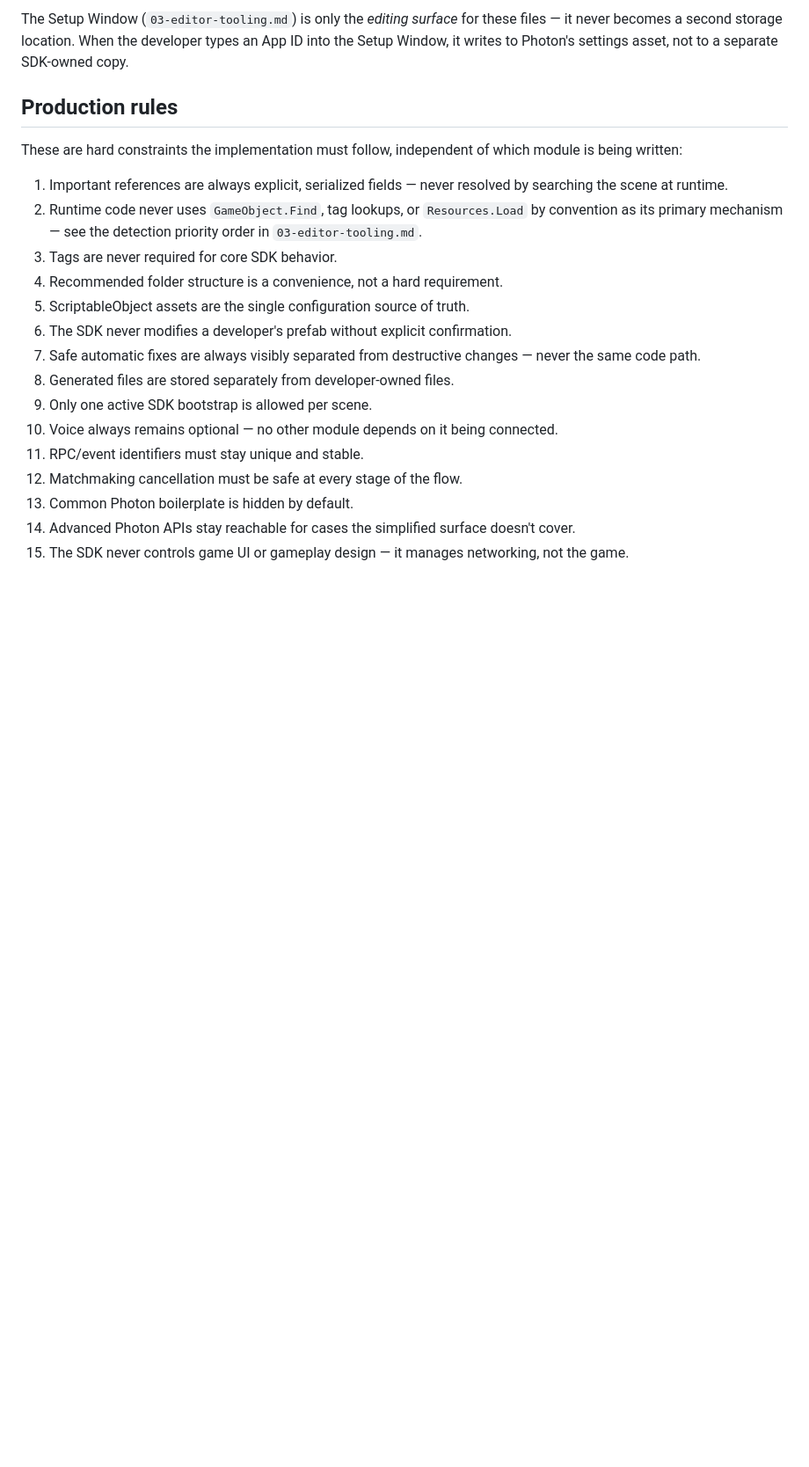
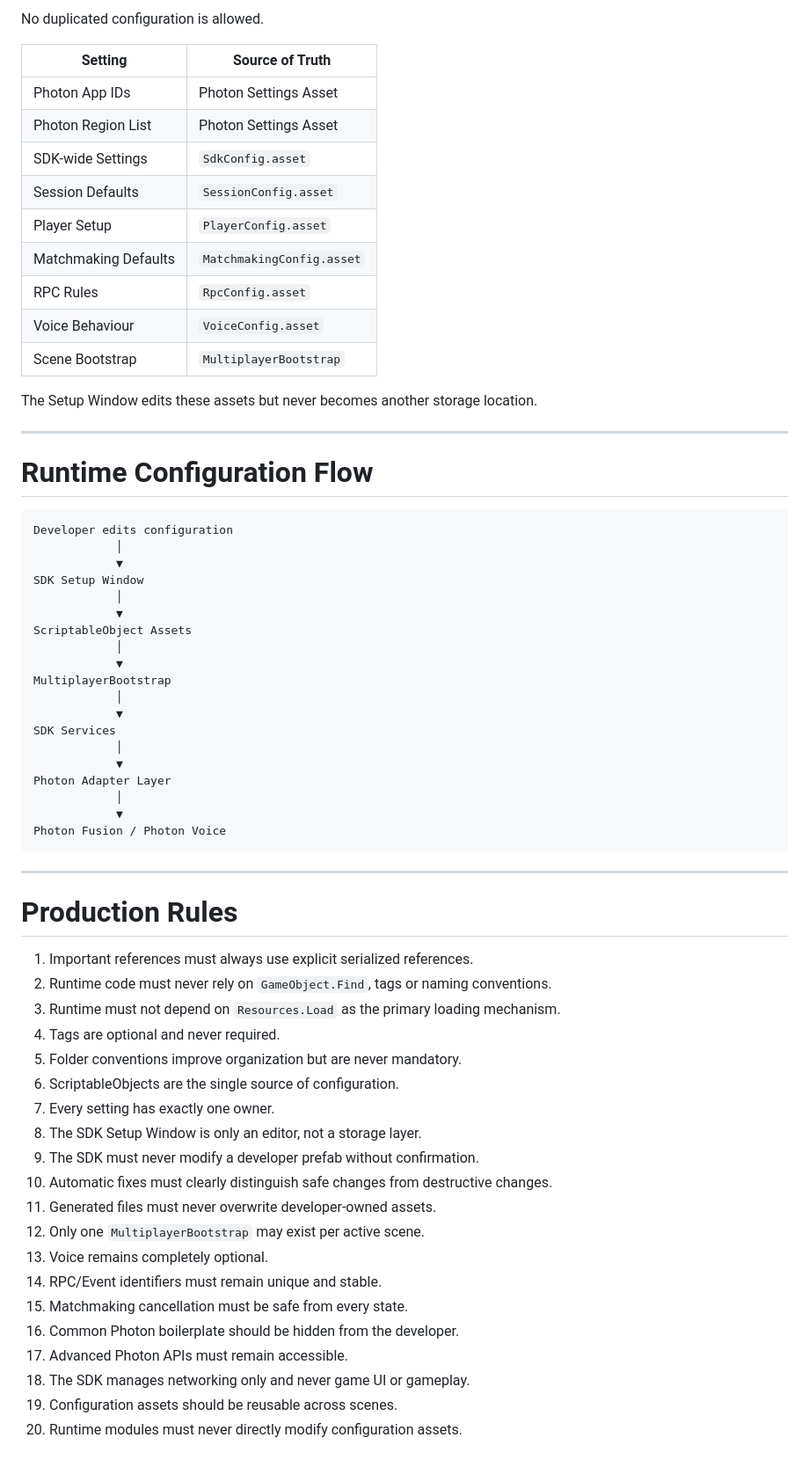
Before and after one commit to sahbadal/multiplayer-sdk-tool, a Markdown page: docs/01-architecture.md, the part around one of its changes. Shown at 88% size. Drawn GitHub-style; blank space fills up the shorter version.

````diff
--- a/docs/01-architecture.md
+++ b/docs/01-architecture.md
@@ -74,34 +158,67 @@ two inspectors or two files.
 
-The Setup Window (`03-editor-tooling.md`) is only the *editing surface*
-for these files — it never becomes a second storage location. When the
-developer types an App ID into the Setup Window, it writes to Photon's
-settings asset, not to a separate SDK-owned copy.
+No duplicated configuration is allowed.
 
-## Production rules
+| Setting | Source of Truth |
+|----------|-----------------|
+| Photon App IDs | Photon Settings Asset |
+| Photon Region List | Photon Settings Asset |
+| SDK-wide Settings | `SdkConfig.asset` |
+| Session Defaults | `SessionConfig.asset` |
+| Player Setup | `PlayerConfig.asset` |
+| Matchmaking Defaults | `MatchmakingConfig.asset` |
+| RPC Rules | `RpcConfig.asset` |
+| Voice Behaviour | `VoiceConfig.asset` |
+| Scene Bootstrap | `MultiplayerBootstrap` |
 
-These are hard constraints the implementation must follow, independent of
-which module is being written:
+The Setup Window edits these assets but never becomes another storage location.
 
-1. Important references are always explicit, serialized fields — never
-   resolved by searching the scene at runtime.
-2. Runtime code never uses `GameObject.Find`, tag lookups, or
-   `Resources.Load` by convention as its primary mechanism — see the
-   detection priority order in `03-editor-tooling.md`.
-3. Tags are never required for core SDK behavior.
-4. Recommended folder structure is a convenience, not a hard requirement.
-5. ScriptableObject assets are the single configuration source of truth.
-6. The SDK never modifies a developer's prefab without explicit
-   confirmation.
-7. Safe automatic fixes are always visibly separated from destructive
-   changes — never the same code path.
-8. Generated files are stored separately from developer-owned files.
-9. Only one active SDK bootstrap is allowed per scene.
-10. Voice always remains optional — no other module depends on it being
-    connected.
-11. RPC/event identifiers must stay unique and stable.
-12. Matchmaking cancellation must be safe at every stage of the flow.
-13. Common Photon boilerplate is hidden by default.
-14. Advanced Photon APIs stay reachable for cases the simplified surface
-    doesn't cover.
-15. The SDK never controls game UI or gameplay design — it manages
-    networking, not the game.
+---
+
+# Runtime Configuration Flow
+
+```text
+Developer edits configuration
+            │
+            ▼
+SDK Setup Window
+            │
+            ▼
+ScriptableObject Assets
+            │
+            ▼
+MultiplayerBootstrap
+            │
+            ▼
+SDK Services
+            │
+            ▼
+Photon Adapter Layer
+            │
+            ▼
+Photon Fusion / Photon Voice
+```
+
+---
+
+# Production Rules
+
+1. Important references must always use explicit serialized references.
+2. Runtime code must never rely on `GameObject.Find`, tags or naming conventions.
+3. Runtime must not depend on `Resources.Load` as the primary loading mechanism.
+4. Tags are optional and never required.
+5. Folder conventions improve organization but are never mandatory.
+6. ScriptableObjects are the single source of configuration.
+7. Every setting has exactly one owner.
+8. The SDK Setup Window is only an editor, not a storage layer.
+9. The SDK must never modify a developer prefab without confirmation.
+10. Automatic fixes must clearly distinguish safe changes from destructive changes.
+11. Generated files must never overwrite developer-owned assets.
+12. Only one `MultiplayerBootstrap` may exist per active scene.
+13. Voice remains completely optional.
+14. RPC/Event identifiers must remain unique and stable.
+15. Matchmaking cancellation must be safe from every state.
+16. Common Photon boilerplate should be hidden from the developer.
+17. Advanced Photon APIs must remain accessible.
+18. The SDK manages networking only and never game UI or gameplay.
+19. Configuration assets should be reusable across scenes.
+20. Runtime modules must never directly modify configuration assets.
````
Also changed, not shown: other parts of docs/01-architecture.md (+115 -31 lines).
